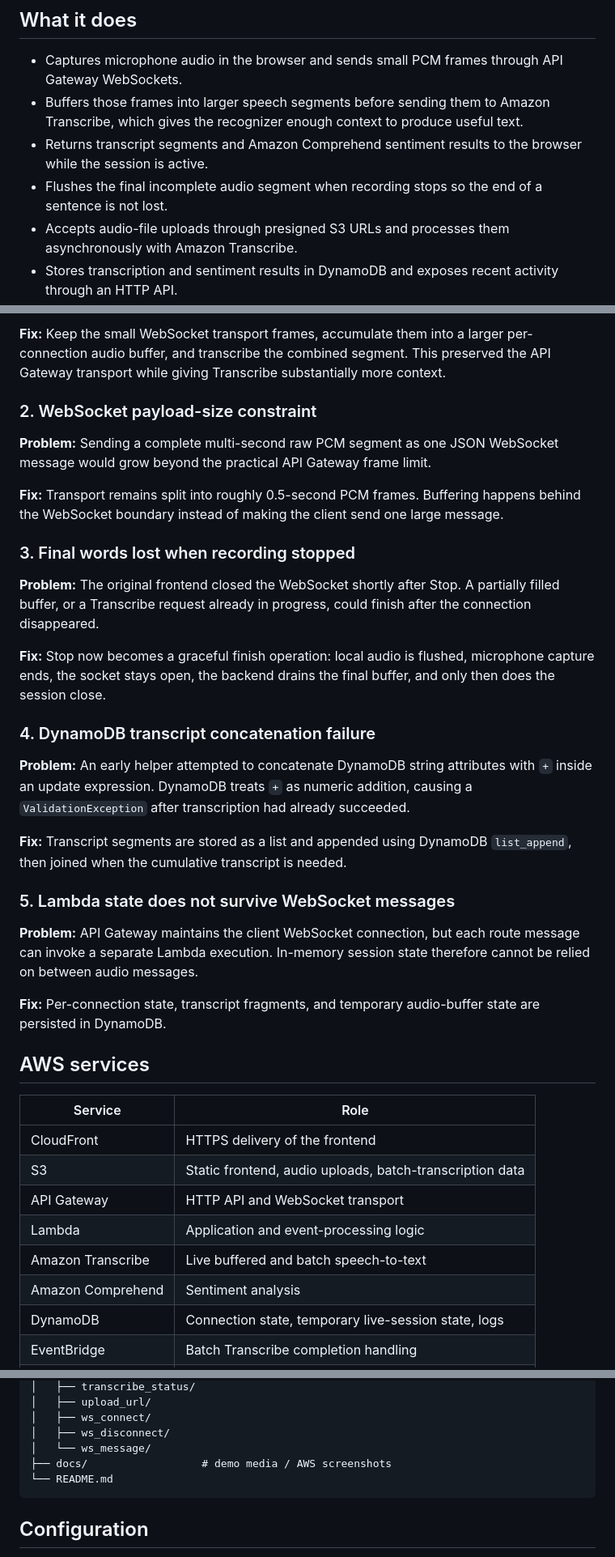
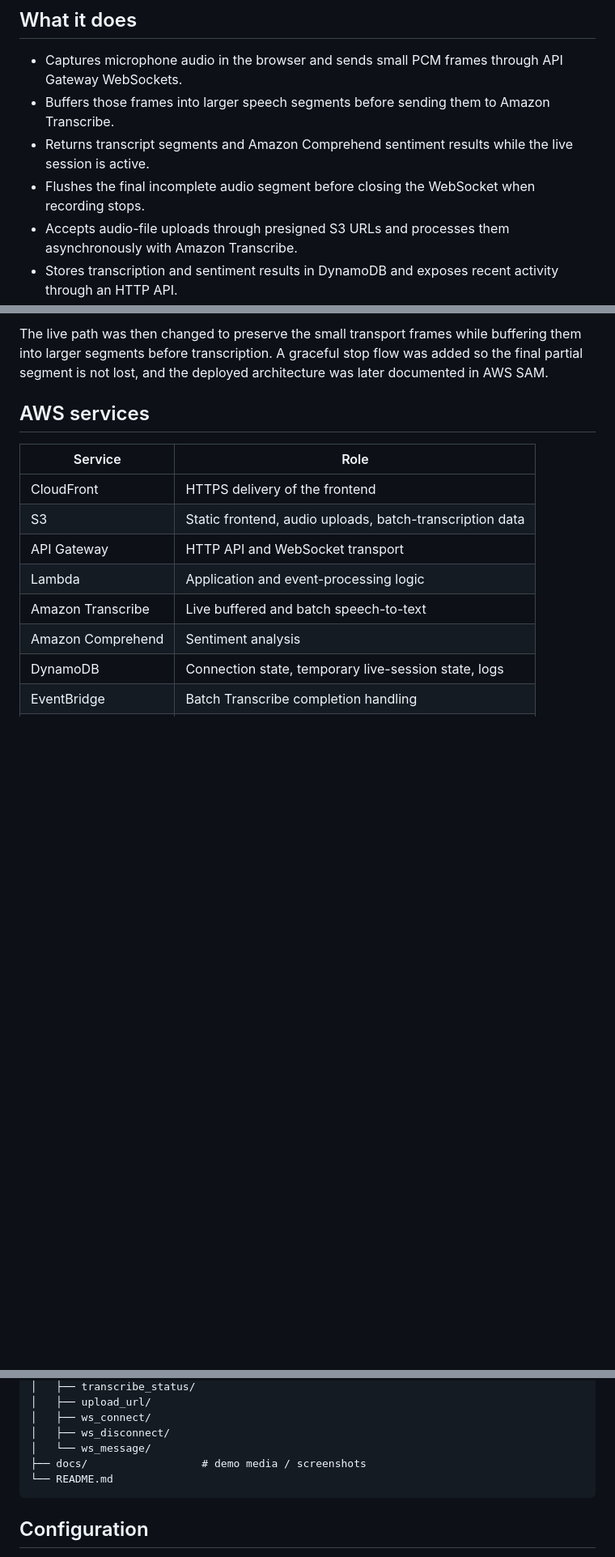
Before and after one commit to SahilBh01r1769/aws-audio-transcription-sentiment, a Markdown page: README.md, 3 parts joined by grey strips. Shown at 81% size. GitHub-like rendering; blank space fills up the shorter version.

````diff
--- a/README.md
+++ b/README.md
@@ -23,9 +53,9 @@ The project uses **API Gateway WebSockets, AWS Lambda, Amazon Transcribe, Amazon
 ## What it does
 
 - Captures microphone audio in the browser and sends small PCM frames through API Gateway WebSockets.
-- Buffers those frames into larger speech segments before sending them to Amazon Transcribe, which gives the recognizer enough context to produce useful text.
-- Returns transcript segments and Amazon Comprehend sentiment results to the browser while the session is active.
-- Flushes the final incomplete audio segment when recording stops so the end of a sentence is not lost.
+- Buffers those frames into larger speech segments before sending them to Amazon Transcribe.
+- Returns transcript segments and Amazon Comprehend sentiment results while the live session is active.
+- Flushes the final incomplete audio segment before closing the WebSocket when recording stops.
 - Accepts audio-file uploads through presigned S3 URLs and processes them asynchronously with Amazon Transcribe.
 - Stores transcription and sentiment results in DynamoDB and exposes recent activity through an HTTP API.
 
@@ -111,28 +151,4 @@ The infrastructure was later documented in AWS SAM so the architecture is repres
-**Fix:** Keep the small WebSocket transport frames, accumulate them into a larger per-connection audio buffer, and transcribe the combined segment. This preserved the API Gateway transport while giving Transcribe substantially more context.
-
-### 2. WebSocket payload-size constraint
-
-**Problem:** Sending a complete multi-second raw PCM segment as one JSON WebSocket message would grow beyond the practical API Gateway frame limit.
-
-**Fix:** Transport remains split into roughly 0.5-second PCM frames. Buffering happens behind the WebSocket boundary instead of making the client send one large message.
-
-### 3. Final words lost when recording stopped
-
-**Problem:** The original frontend closed the WebSocket shortly after Stop. A partially filled buffer, or a Transcribe request already in progress, could finish after the connection disappeared.
-
-**Fix:** Stop now becomes a graceful finish operation: local audio is flushed, microphone capture ends, the socket stays open, the backend drains the final buffer, and only then does the session close.
-
-### 4. DynamoDB transcript concatenation failure
-
-**Problem:** An early helper attempted to concatenate DynamoDB string attributes with `+` inside an update expression. DynamoDB treats `+` as numeric addition, causing a `ValidationException` after transcription had already succeeded.
-
-**Fix:** Transcript segments are stored as a list and appended using DynamoDB `list_append`, then joined when the cumulative transcript is needed.
-
-### 5. Lambda state does not survive WebSocket messages
-
-**Problem:** API Gateway maintains the client WebSocket connection, but each route message can invoke a separate Lambda execution. In-memory session state therefore cannot be relied on between audio messages.
-
-**Fix:** Per-connection state, transcript fragments, and temporary audio-buffer state are persisted in DynamoDB.
+The live path was then changed to preserve the small transport frames while buffering them into larger segments before transcription. A graceful stop flow was added so the final partial segment is not lost, and the deployed architecture was later documented in AWS SAM.
 
 ## AWS services
 
@@ -178,7 +194,7 @@ The infrastructure was later documented in AWS SAM so the architecture is repres
 │   ├── ws_connect/
 │   ├── ws_disconnect/
 │   └── ws_message/
-├── docs/                  # demo media / AWS screenshots
+├── docs/                  # demo media / screenshots
 └── README.md
 ```
 
````
Also changed, not shown: other parts of README.md (+98 -48 lines).
